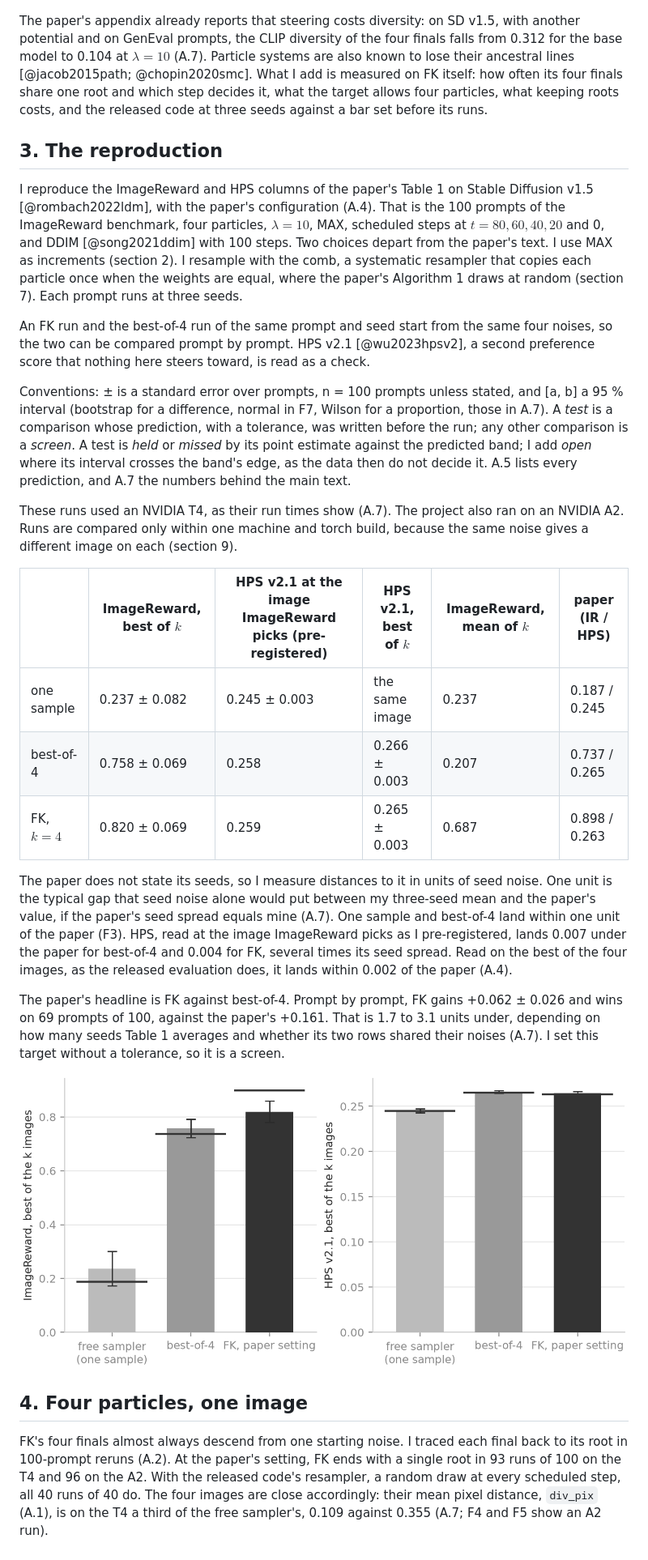
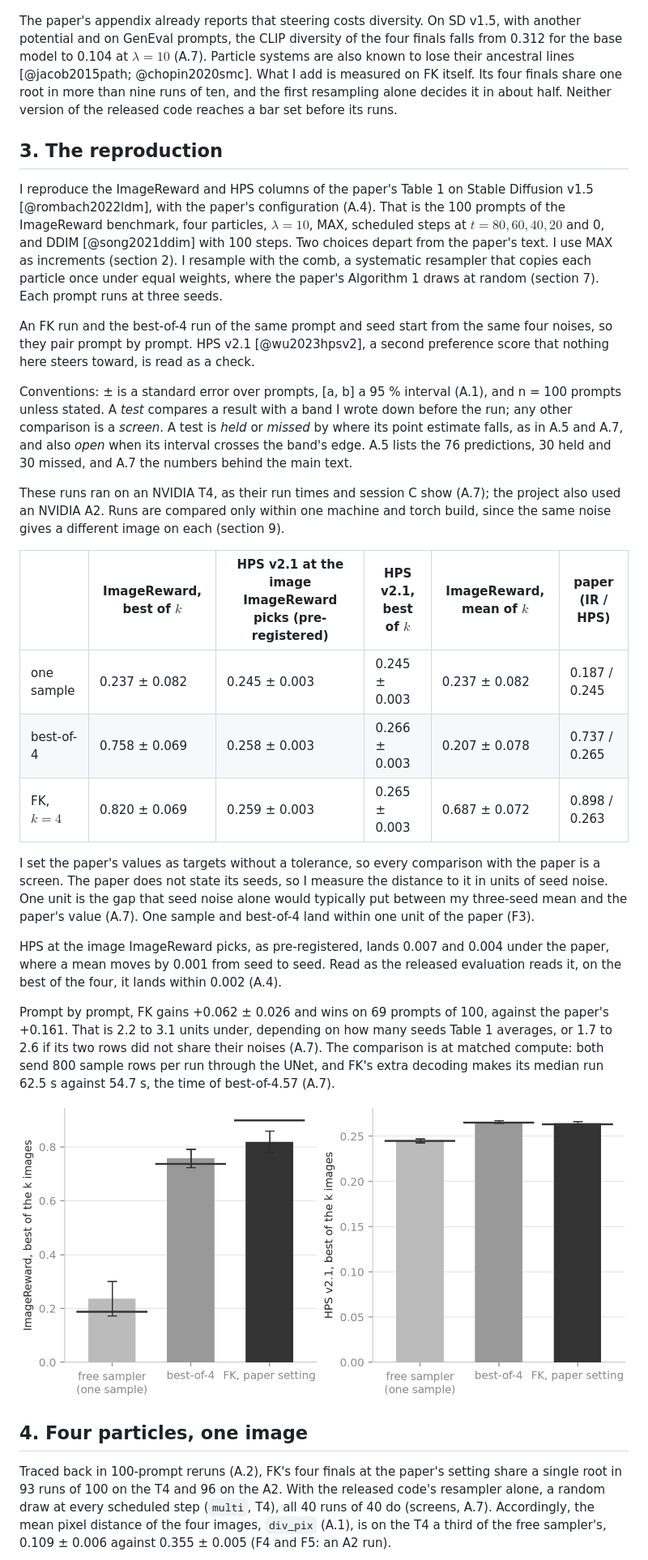
Before and after one commit to fogatogl/FK_steering_implementation, a Markdown page: docs/paper.md, the part around one of its changes. Shown at 81% size. Drawn GitHub-style.

```diff
--- a/docs/paper.md
+++ b/docs/paper.md
@@ -71,64 +74,61 @@ can drop some (F2).
 
 ![F2. A schematic: four particles run from noise (left) to image (right) through five scheduled steps (dotted); at the first, one is dropped and another copied, so two finals carry the same colour, the root. Dot size is the normalised weight.](../figures/f2_algorithm.png)
 
-The paper's appendix already reports that steering costs diversity: on SD v1.5, with another potential
+The paper's appendix already reports that steering costs diversity. On SD v1.5, with another potential
 and on GenEval prompts, the CLIP diversity of the four finals falls from 0.312 for the base model to 0.104 at
 $\lambda = 10$ (A.7). Particle systems are also known to lose their ancestral lines [@jacob2015path;
-@chopin2020smc]. What I add is measured on FK itself: how often its four finals share one root and which step
-decides it, what the target allows four particles, what keeping roots costs, and the released code at
-three seeds against a bar set before its runs.
+@chopin2020smc]. What I add is measured on FK itself. Its four finals share one root in more than nine runs of ten, and
+the first resampling alone decides it in about half. Neither version of the released code reaches a bar
+set before its runs.
 
 ## 3. The reproduction
 
 I reproduce the ImageReward and HPS columns of the paper's Table 1 on Stable Diffusion v1.5
 [@rombach2022ldm], with the paper's configuration (A.4). That is the 100 prompts of the ImageReward
 benchmark, four particles, $\lambda = 10$, MAX, scheduled steps at $t = 80, 60, 40, 20$ and 0, and DDIM
-[@song2021ddim] with 100 steps. Two choices depart from the paper's text. I use MAX as increments
-(section 2). I resample with the comb, a systematic resampler that copies each particle once when the
-weights are equal, where the paper's Algorithm 1 draws at random (section 7). Each prompt runs at three
+[@song2021ddim] with 100 steps. Two choices depart from the paper's text. I use MAX as increments (section 2). I resample with the
+comb, a systematic resampler that copies each particle once under equal weights, where the paper's Algorithm 1 draws at random (section 7). Each prompt runs at three
 seeds.
 
-An FK run and the best-of-4 run of the same prompt and seed start from the same four noises, so
-the two can be compared prompt by prompt. HPS v2.1 [@wu2023hpsv2], a second preference score that
+An FK run and the best-of-4 run of the same prompt and seed start from the same four noises, so they pair prompt by prompt. HPS v2.1 [@wu2023hpsv2], a second preference score that
 nothing here steers toward, is read as a check.
 
-Conventions: ± is a standard error over prompts, n = 100 prompts unless stated, and [a, b] a 95 %
-interval (bootstrap for a difference, normal in F7, Wilson for a proportion, those in A.7). A *test* is
-a comparison whose prediction, with a tolerance, was written before the run; any other comparison is a
-*screen*. A test is *held* or *missed* by its point estimate against the predicted band; I add *open*
-where its interval crosses the band's edge, as the data then do not decide it. A.5 lists every prediction,
-and A.7 the numbers behind the main text.
+Conventions: ± is a standard error over prompts, [a, b] a 95 % interval (A.1), and n = 100 prompts
+unless stated. A *test* compares a result with a band I wrote down before the run; any other comparison
+is a *screen*. A test is *held* or *missed* by where its point estimate falls, as in A.5 and A.7, and also *open* when its interval crosses the band's edge. A.5 lists the
+76 predictions, 30 held and 30 missed, and A.7 the numbers behind the main text.
 
-These runs used an NVIDIA T4, as their run times show (A.7). The project also ran on an NVIDIA A2. Runs
-are compared only within one machine and torch build, because the same noise gives a different image on
-each (section 9).
+These runs ran on an NVIDIA T4, as their run times and session C show (A.7); the project also used an
+NVIDIA A2. Runs are compared only
+within one machine and torch build, since the same noise gives a different image on each (section 9).
 
 | | ImageReward, best of $k$ | HPS v2.1 at the image ImageReward picks (pre-registered) | HPS v2.1, best of $k$ | ImageReward, mean of $k$ | paper (IR / HPS) |
 |---|---|---|---|---|---|
-| one sample | 0.237 ± 0.082 | 0.245 ± 0.003 | the same image | 0.237 | 0.187 / 0.245 |
-| best-of-4 | 0.758 ± 0.069 | 0.258 | 0.266 ± 0.003 | 0.207 | 0.737 / 0.265 |
-| FK, $k = 4$ | 0.820 ± 0.069 | 0.259 | 0.265 ± 0.003 | 0.687 | 0.898 / 0.263 |
+| one sample | 0.237 ± 0.082 | 0.245 ± 0.003 | 0.245 ± 0.003 | 0.237 ± 0.082 | 0.187 / 0.245 |
+| best-of-4 | 0.758 ± 0.069 | 0.258 ± 0.003 | 0.266 ± 0.003 | 0.207 ± 0.078 | 0.737 / 0.265 |
+| FK, $k = 4$ | 0.820 ± 0.069 | 0.259 ± 0.003 | 0.265 ± 0.003 | 0.687 ± 0.072 | 0.898 / 0.263 |
 
-The paper does not state its seeds, so I measure distances to it in units of seed noise. One unit is
-the typical gap that seed noise alone would put between my three-seed mean and the paper's value, if
-the paper's seed spread equals mine (A.7). One sample and best-of-4 land within one unit of the paper (F3).
-HPS, read at the image ImageReward picks as I pre-registered, lands 0.007 under the paper for best-of-4
-and 0.004 for FK, several times its seed spread. Read on the best of the four images, as the released evaluation does, it
-lands within 0.002 of the paper (A.4).
+I set the paper's values as targets without a tolerance, so every comparison with the paper is a
+screen. The paper does not state its seeds, so I measure the distance to it in units of seed noise. One unit is the gap that seed noise alone would typically put between my three-seed mean and the paper's value (A.7).
+One sample and best-of-4 land within one unit of the paper (F3).
 
-The paper's headline is FK against best-of-4. Prompt by prompt, FK gains +0.062 ± 0.026 and wins on 69
-prompts of 100, against the paper's +0.161. That is 1.7 to 3.1 units under, depending on
-how many seeds Table 1 averages and whether its two rows shared their noises (A.7). I set this target without
-a tolerance, so it is a screen.
+HPS at the image ImageReward picks, as pre-registered, lands 0.007 and 0.004 under the paper, where a
+mean moves by 0.001 from seed to seed. Read as the released evaluation reads it, on the best of the
+four, it lands within 0.002 (A.4).
 
-![F3. ImageReward of the best image (left) and best HPS v2.1 of the k images (right), 100 prompts times three seeds, the paper's value as a dark tick. The error bars are the seed-to-seed spread of a one-seed mean, from which the text's unit is built.](../figures/f3_reproduction.png)
+Prompt by prompt, FK gains +0.062 ± 0.026 and wins on 69
+prompts of 100, against the paper's +0.161. That is 2.2 to 3.1 units under, depending on how many seeds Table 1 averages,
+or 1.7 to 2.6 if its two rows did not share their noises (A.7). The comparison is at matched
+compute: both send 800 sample rows per run through the UNet, and FK's extra decoding makes its median
+run 62.5 s against 54.7 s, the time of best-of-4.57 (A.7).
+
+![F3. ImageReward of the best image (left) and best HPS v2.1 of the k images (right), 100 prompts times three seeds, the paper's value as a dark tick. The error bars are the seed-to-seed spread of a one-seed mean.](../figures/f3_reproduction.png)
 
 ## 4. Four particles, one image
 
-FK's four finals almost always descend from one starting noise. I traced each final back to its root in
-100-prompt reruns (A.2). At the paper's setting, FK ends with a single root in 93 runs of
-100 on the T4 and 96 on the A2. With the released code's resampler, a random draw at every scheduled
-step, all 40 runs of 40 do. The four images are close
-accordingly: their mean pixel distance, `div_pix` (A.1), is on the T4 a third of the free
-sampler's, 0.109 against 0.355 (A.7; F4 and F5 show an A2 run).
+Traced back in 100-prompt reruns (A.2), FK's four finals at the paper's setting share a single root in
+93 runs of 100 on the T4 and 96 on the A2. With the released code's resampler alone, a random draw at every
+scheduled step (`multi`, T4), all 40 runs of 40 do (screens, A.7). Accordingly, the mean
+pixel distance of the four images, `div_pix` (A.1), is on the T4 a third of the free sampler's, 0.109 ± 0.006 against
+0.355 ± 0.005 (F4 and F5: an A2 run).
 
```
Also changed, not shown: other parts of docs/paper.md (+197 -192 lines), figures/f7_two_rewards.png, 11 other files.
